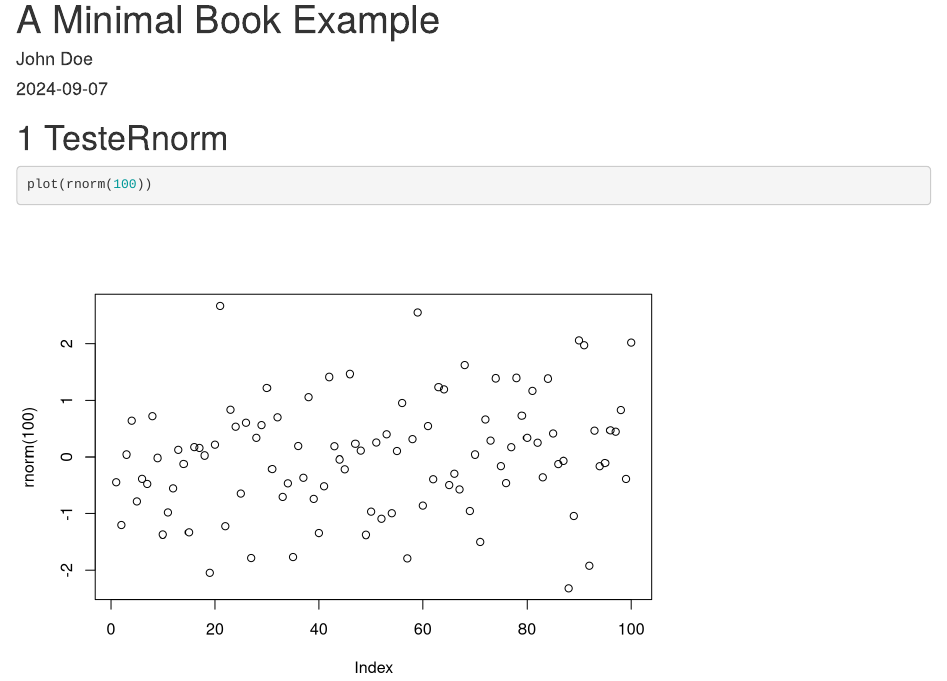
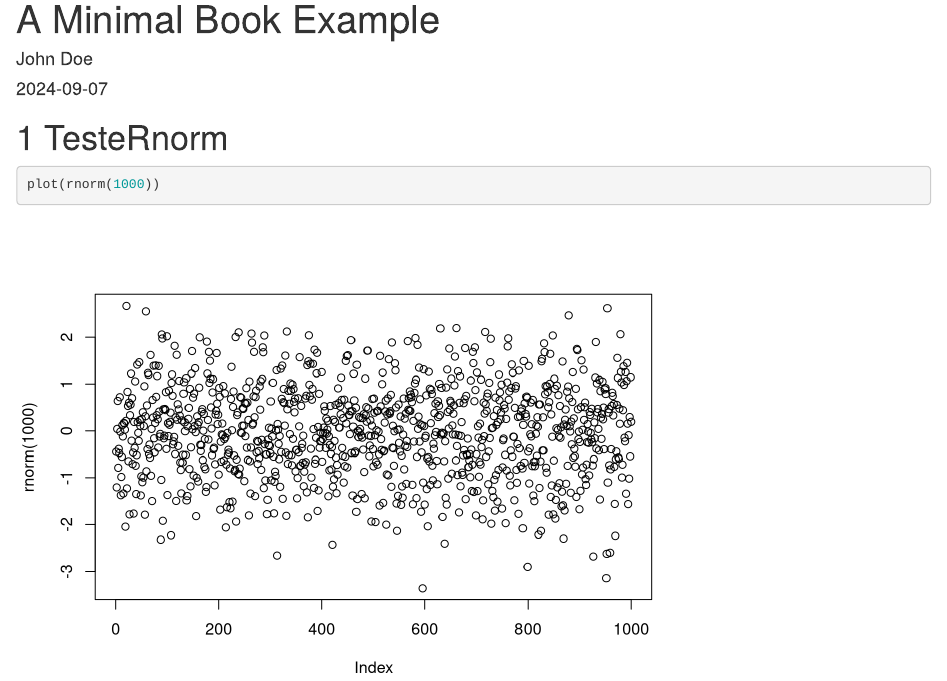
Before and after one commit to JoaoMontanher/LearningGit, an R Markdown document (index.Rmd): the page in a window 1100 px wide, from its top. Rendered offline with R 4.5, knitr and Pandoc, with nearby package versions; drawn as R Markdown's standard HTML page in place of the format the file asks for; code that draws random numbers runs with fixed seeds of ours.

Commit message:
Commit Inicial

````diff
--- a/index.Rmd
+++ b/index.Rmd
@@ -16,5 +16,5 @@ github-repo: rstudio/bookdown-demo
 # TesteRnorm
 
 ```{r}
-plot(rnorm(100))
+plot(rnorm(1000))
 ```
````
